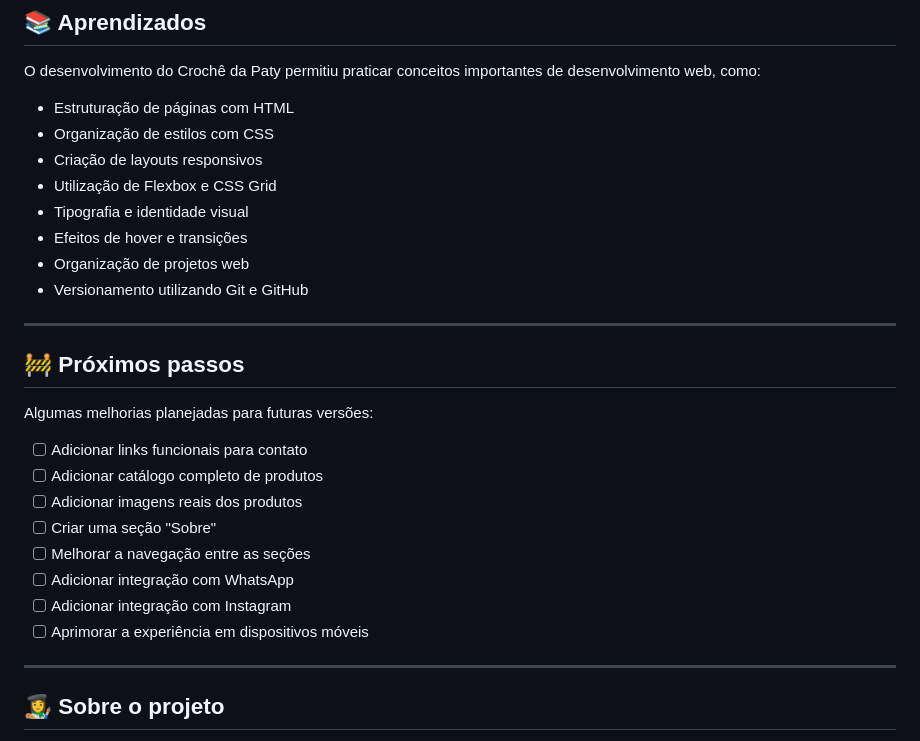
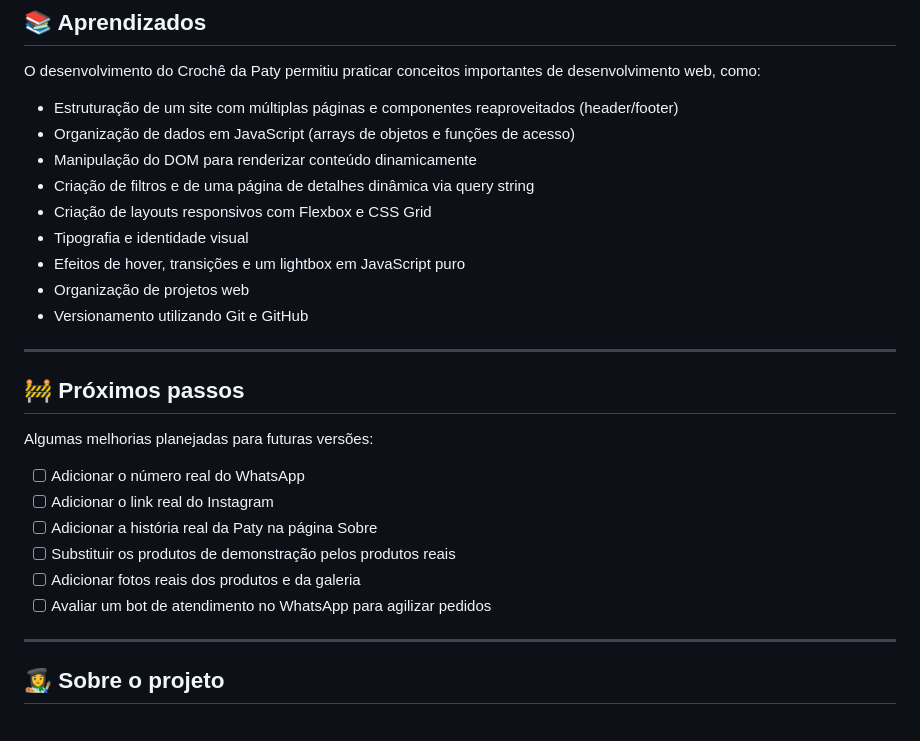
Before and after one commit to marquesdevbr/Croche-da-Paty, a Markdown page: README.md, the part around one of its changes. GitHub-like rendering.

```diff
--- a/README.md
+++ b/README.md
@@ -115,12 +128,13 @@ Também é possível utilizar uma extensão como o **Live Server** no Visual Stu
 
 O desenvolvimento do Crochê da Paty permitiu praticar conceitos importantes de desenvolvimento web, como:
 
-* Estruturação de páginas com HTML
-* Organização de estilos com CSS
-* Criação de layouts responsivos
-* Utilização de Flexbox e CSS Grid
+* Estruturação de um site com múltiplas páginas e componentes reaproveitados (header/footer)
+* Organização de dados em JavaScript (arrays de objetos e funções de acesso)
+* Manipulação do DOM para renderizar conteúdo dinamicamente
+* Criação de filtros e de uma página de detalhes dinâmica via query string
+* Criação de layouts responsivos com Flexbox e CSS Grid
 * Tipografia e identidade visual
-* Efeitos de hover e transições
+* Efeitos de hover, transições e um lightbox em JavaScript puro
 * Organização de projetos web
 * Versionamento utilizando Git e GitHub
 
@@ -130,14 +144,12 @@ O desenvolvimento do Crochê da Paty permitiu praticar conceitos importantes de
 
 Algumas melhorias planejadas para futuras versões:
 
-* [ ] Adicionar links funcionais para contato
-* [ ] Adicionar catálogo completo de produtos
-* [ ] Adicionar imagens reais dos produtos
-* [ ] Criar uma seção "Sobre"
-* [ ] Melhorar a navegação entre as seções
-* [ ] Adicionar integração com WhatsApp
-* [ ] Adicionar integração com Instagram
-* [ ] Aprimorar a experiência em dispositivos móveis
+* [ ] Adicionar o número real do WhatsApp
+* [ ] Adicionar o link real do Instagram
+* [ ] Adicionar a história real da Paty na página Sobre
+* [ ] Substituir os produtos de demonstração pelos produtos reais
+* [ ] Adicionar fotos reais dos produtos e da galeria
+* [ ] Avaliar um bot de atendimento no WhatsApp para agilizar pedidos
 
 ---
 
```
Also changed, not shown: other parts of README.md (+34 -21 lines).
